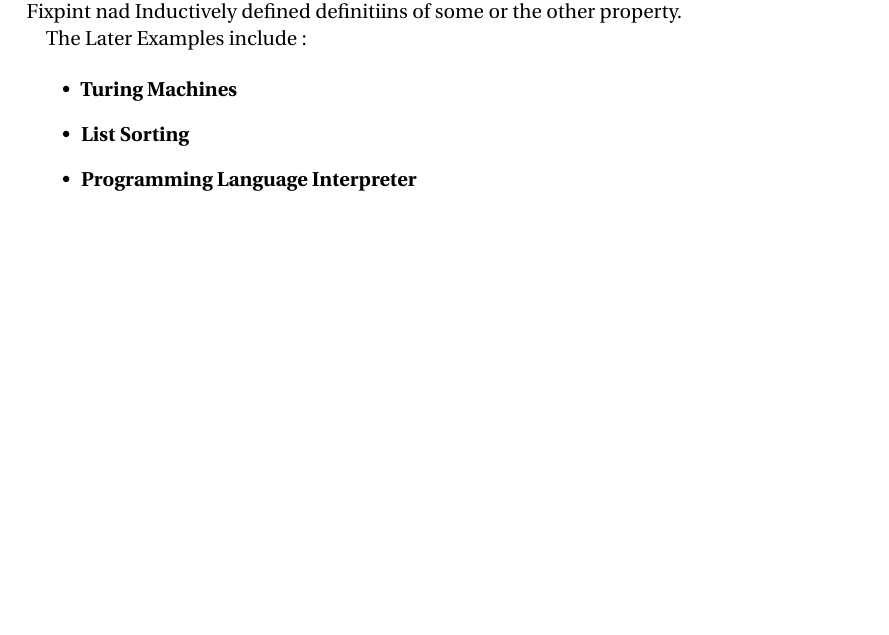
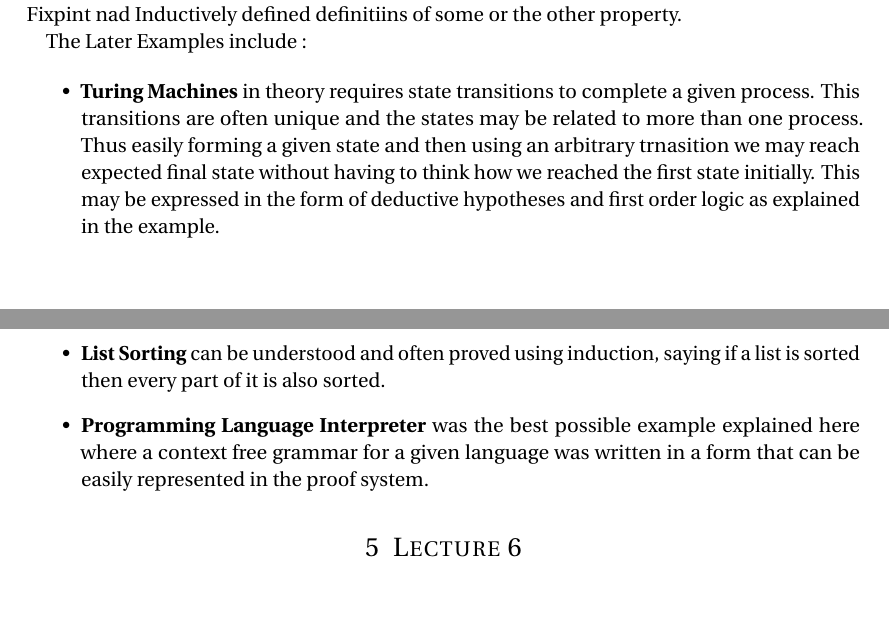
Before and after one commit to SatyendraBanjare/itp, a LaTeX document (notes/main.tex): part of page 2 of 2 before the commit and two parts of pages 2 and 3 of 3 after it, the two joined at a grey line, cut so that both start at the same text, the shorter picture padded with empty space. Compiled offline with pdfLaTeX.

```diff
--- a/notes/main.tex
+++ b/notes/main.tex
@@ -122,14 +122,14 @@
 The Later Examples include :
 
 \begin{itemize}
-	\item{ \textbf{Turing Machines}
+	\item{ \textbf{Turing Machines} in theory requires state transitions to complete a given process. This transitions are often unique and the states may be related to more than one process. Thus easily forming a given state and then using an arbitrary trnasition we may reach expected final state without having to think how we reached the first state initially. This may be expressed in the form of deductive hypotheses and first order logic as explained in the example.
 	}
-	\item{\textbf{List Sorting}
+	\item{\textbf{List Sorting} can be understood and often proved using induction, saying if a list is sorted then every part of it is also sorted.
 	}
-	\item{\textbf{Programming Language Interpreter}
+	\item{\textbf{Programming Language Interpreter} was the best possible example explained here where a context free grammar for a given language was written in a form that can be easily represented in the proof system.
 	}
 \end{itemize}
 
-
+\section{Lecture 6}
 
 \end{document}
```
Also changed, not shown: notes/main.pdf.
